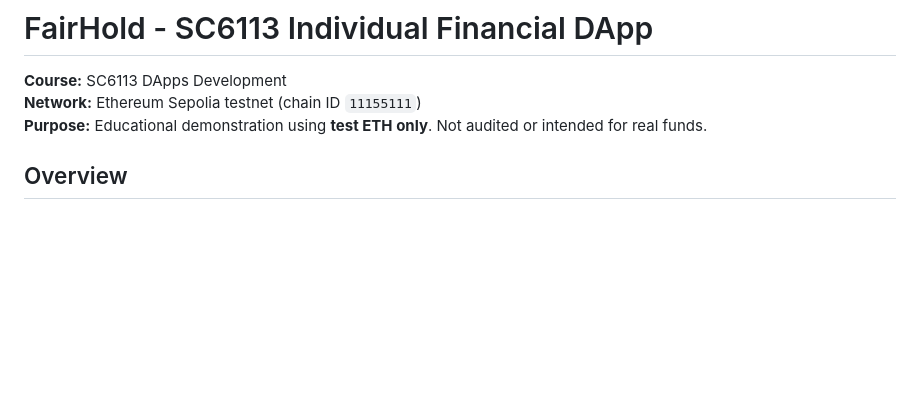
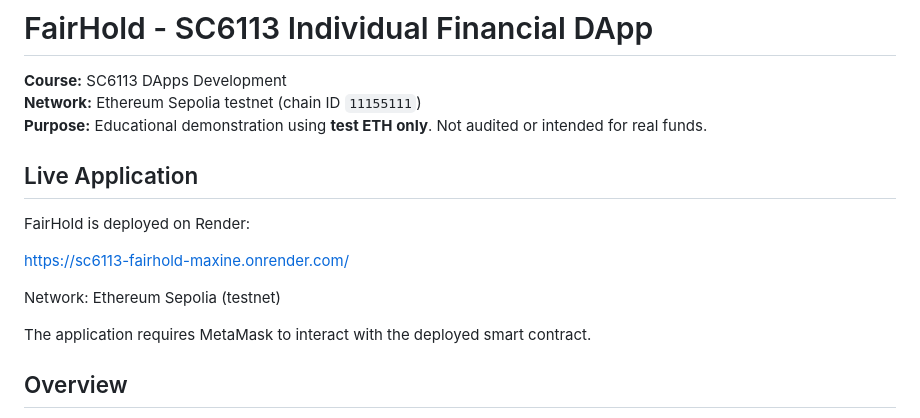
Before and after one commit to maxinekoh/SC6113-Individual-DApps, a Markdown page: README.md, the part around the change. GitHub-like rendering; blank space fills up the shorter version.

Commit message:
live application

```diff
--- a/README.md
+++ b/README.md
@@ -3,6 +3,17 @@
 **Course:** SC6113 DApps Development
 **Network:** Ethereum Sepolia testnet (chain ID `11155111`)
 **Purpose:** Educational demonstration using **test ETH only**. Not audited or intended for real funds.
+
+## Live Application
+
+FairHold is deployed on Render:
+
+https://sc6113-fairhold-maxine.onrender.com/
+
+Network: Ethereum Sepolia (testnet)
+
+The application requires MetaMask to interact
+with the deployed smart contract.
 
 ## Overview
 
```
